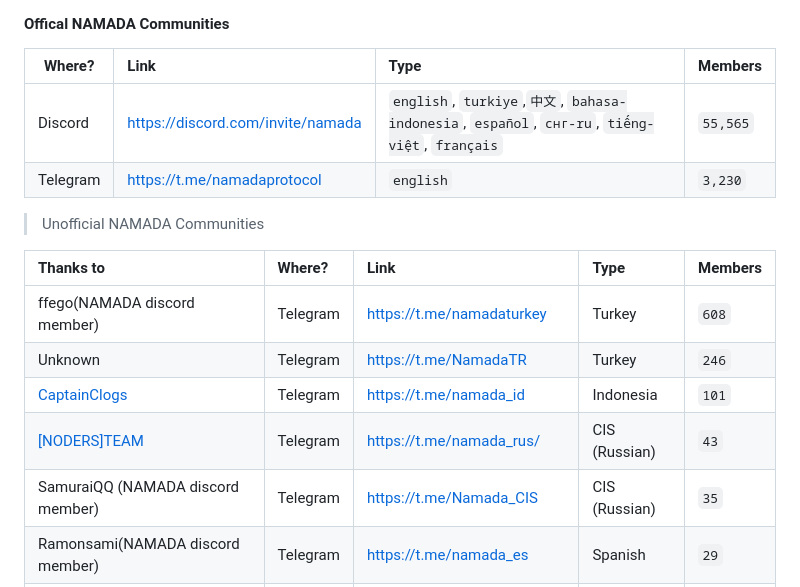
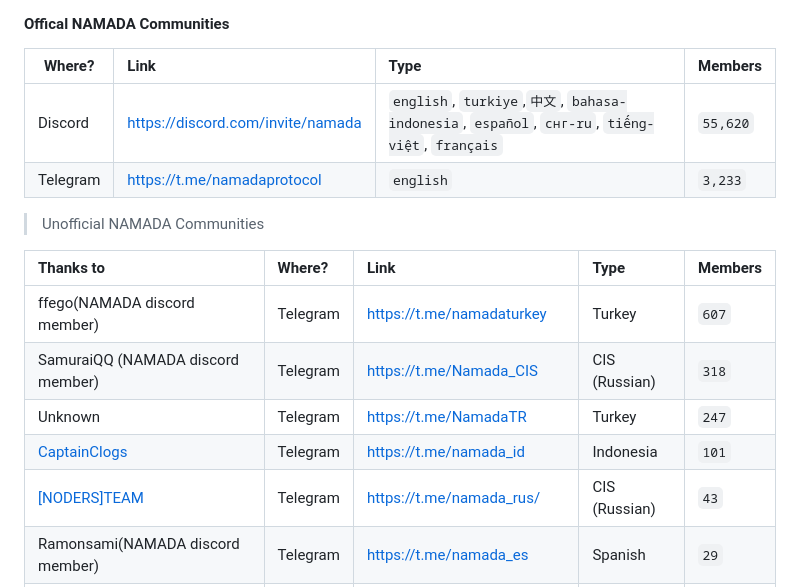
Before and after one commit to MELLIFERA-Labs/namada-awesome, a Markdown page: README.md, the part around the change. Rendered like a GitHub page.

Commit message:
docs: update community members count

```diff
--- a/README.md
+++ b/README.md
@@ -73,18 +73,18 @@
 
 | Where?   | Link                                | Type                                                                                           | Members                 |
 | -------- |:----------------------------------- |:---------------------------------------------------------------------------------------------- |:----------------------- |
-| Discord  | <https://discord.com/invite/namada> | `english`, `turkiye`,`中文`, `bahasa-indonesia`, `español`, `снг-ru`, `tiếng-việt`, `français` | <!--members_count-->`55,565` |
-| Telegram | <https://t.me/namadaprotocol>       | `english`                                                                                      | <!--members_count-->`3,230` |
+| Discord  | <https://discord.com/invite/namada> | `english`, `turkiye`,`中文`, `bahasa-indonesia`, `español`, `снг-ru`, `tiếng-việt`, `français` | <!--members_count-->`55,620` |
+| Telegram | <https://t.me/namadaprotocol>       | `english`                                                                                      | <!--members_count-->`3,233` |
 
 > Unofficial NAMADA Communities
 
 | Thanks to                                        | Where?   | Link                          | Type          | Members                  |
 |:------------------------------------------------ |:-------- |:----------------------------- |:------------- |:------------------------ |
-| ffego(NAMADA discord member)                     | Telegram | <https://t.me/namadaturkey>   | Turkey        | <!--members_count-->`608` |
-| Unknown                                          | Telegram | <https://t.me/NamadaTR>       | Turkey        | <!--members_count-->`246` |
+| ffego(NAMADA discord member)                     | Telegram | <https://t.me/namadaturkey>   | Turkey        | <!--members_count-->`607` |
+| SamuraiQQ  (NAMADA discord member)               | Telegram | <https://t.me/Namada_CIS>     | CIS (Russian) | <!--members_count-->`318` |
+| Unknown                                          | Telegram | <https://t.me/NamadaTR>       | Turkey        | <!--members_count-->`247` |
 | [CaptainClogs](https://twitter.com/captainclogs) | Telegram | <https://t.me/namada_id>      | Indonesia     | <!--members_count-->`101` |
 | [[NODERS]TEAM](https://noders.team/)             | Telegram | <https://t.me/namada_rus/>    | CIS (Russian) | <!--members_count-->`43` |
-| SamuraiQQ  (NAMADA discord member)               | Telegram | <https://t.me/Namada_CIS>     | CIS (Russian) | <!--members_count-->`35` |
 | Ramonsami(NAMADA discord member)                 | Telegram | <https://t.me/namada_es>      | Spanish       | <!--members_count-->`29` |
 | minajuddin(NAMADA discord member)                | Telegram | <https://t.me/NamadaIndia>    | India         | <!--members_count-->`25` |
 | [EquinoxDAO](https://www.equinoxdao.xyz)         | Telegram | <https://t.me/Namada_china>   | China         | <!--members_count-->`21` |
```
